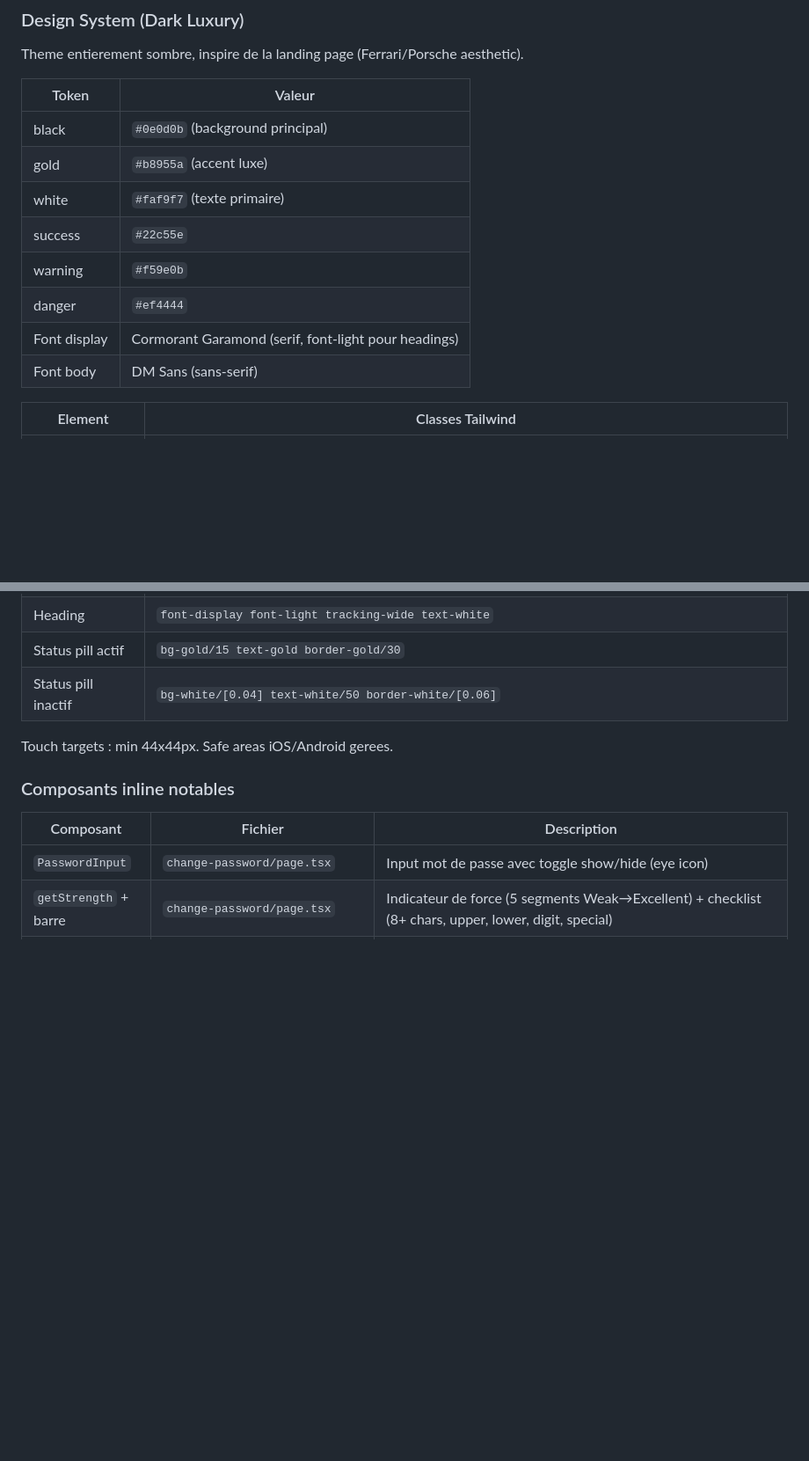
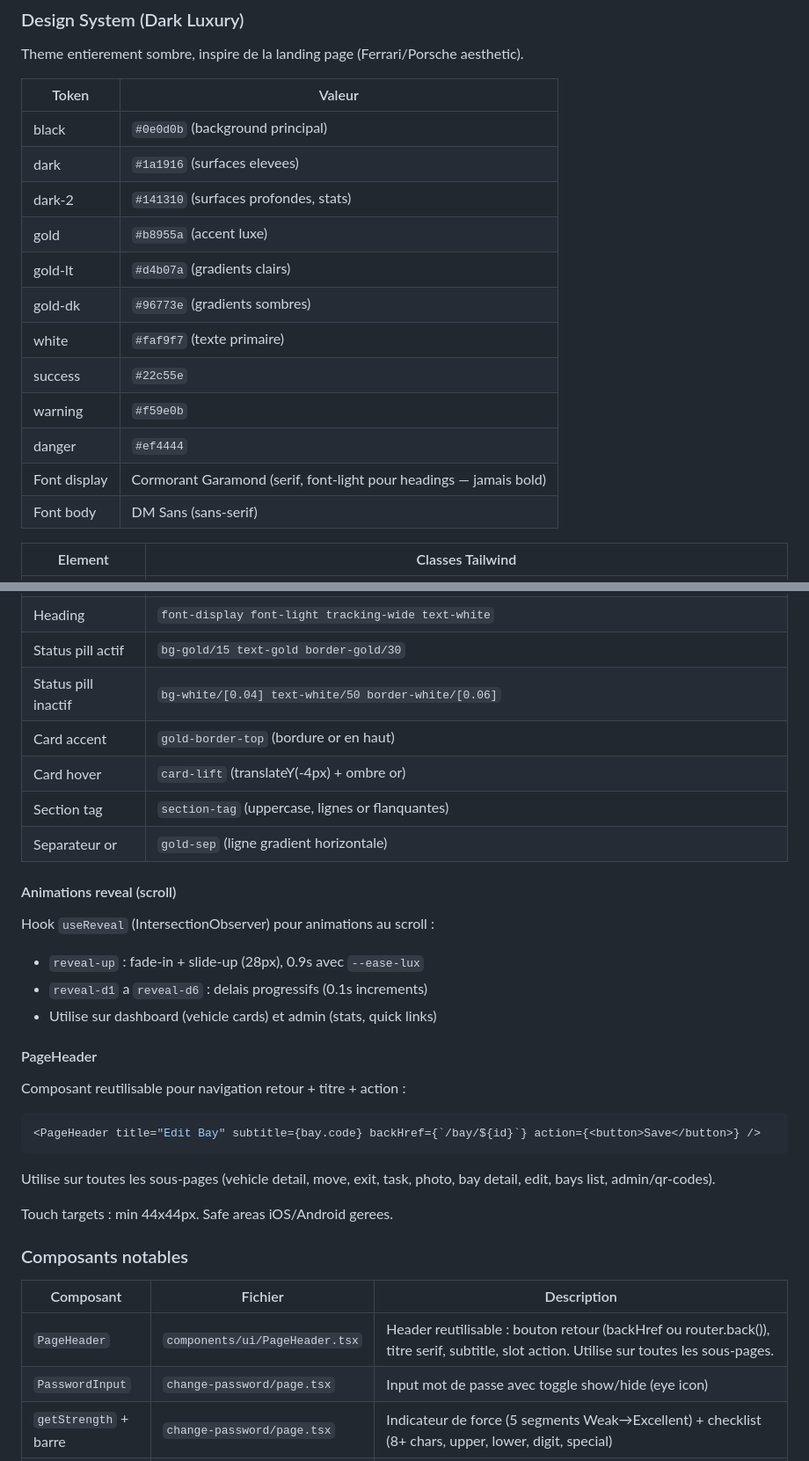
Before and after one commit to ADR3N4LYN3/HaritageMotor, a Markdown page: pwa/README.md, 2 parts joined by grey strips. Shown at 88% size. GitHub-like rendering; blank space fills up the shorter version.

````diff
--- a/pwa/README.md
+++ b/pwa/README.md
@@ -133,12 +143,16 @@ Theme entierement sombre, inspire de la landing page (Ferrari/Porsche aesthetic)
 | Token | Valeur |
 |---|---|
 | black | `#0e0d0b` (background principal) |
+| dark | `#1a1916` (surfaces elevees) |
+| dark-2 | `#141310` (surfaces profondes, stats) |
 | gold | `#b8955a` (accent luxe) |
+| gold-lt | `#d4b07a` (gradients clairs) |
+| gold-dk | `#96773e` (gradients sombres) |
 | white | `#faf9f7` (texte primaire) |
 | success | `#22c55e` |
 | warning | `#f59e0b` |
 | danger | `#ef4444` |
-| Font display | Cormorant Garamond (serif, font-light pour headings) |
+| Font display | Cormorant Garamond (serif, font-light pour headings — jamais bold) |
 | Font body | DM Sans (sans-serif) |
 
 | Element | Classes Tailwind |
@@ -149,13 +163,35 @@ Theme entierement sombre, inspire de la landing page (Ferrari/Porsche aesthetic)
 | Heading | `font-display font-light tracking-wide text-white` |
 | Status pill actif | `bg-gold/15 text-gold border-gold/30` |
 | Status pill inactif | `bg-white/[0.04] text-white/50 border-white/[0.06]` |
+| Card accent | `gold-border-top` (bordure or en haut) |
+| Card hover | `card-lift` (translateY(-4px) + ombre or) |
+| Section tag | `section-tag` (uppercase, lignes or flanquantes) |
+| Separateur or | `gold-sep` (ligne gradient horizontale) |
+
+#### Animations reveal (scroll)
+
+Hook `useReveal` (IntersectionObserver) pour animations au scroll :
+- `reveal-up` : fade-in + slide-up (28px), 0.9s avec `--ease-lux`
+- `reveal-d1` a `reveal-d6` : delais progressifs (0.1s increments)
+- Utilise sur dashboard (vehicle cards) et admin (stats, quick links)
+
+#### PageHeader
+
+Composant reutilisable pour navigation retour + titre + action :
+
+```tsx
+<PageHeader title="Edit Bay" subtitle={bay.code} backHref={`/bay/${id}`} action={<button>Save</button>} />
+```
+
+Utilise sur toutes les sous-pages (vehicle detail, move, exit, task, photo, bay detail, edit, bays list, admin/qr-codes).
 
 Touch targets : min 44x44px. Safe areas iOS/Android gerees.
 
-### Composants inline notables
+### Composants notables
 
 | Composant | Fichier | Description |
 |---|---|---|
+| `PageHeader` | `components/ui/PageHeader.tsx` | Header reutilisable : bouton retour (backHref ou router.back()), titre serif, subtitle, slot action. Utilise sur toutes les sous-pages. |
 | `PasswordInput` | `change-password/page.tsx` | Input mot de passe avec toggle show/hide (eye icon) |
 | `getStrength` + barre | `change-password/page.tsx` | Indicateur de force (5 segments Weak→Excellent) + checklist (8+ chars, upper, lower, digit, special) |
 | `Select` | `admin/page.tsx` | Dropdown custom dark/gold remplacant les `<select>` natifs, click-outside-to-close |
````
Also changed, not shown: other parts of pwa/README.md (+13 -3 lines), docs/pwa.md (+72 -21 lines).
